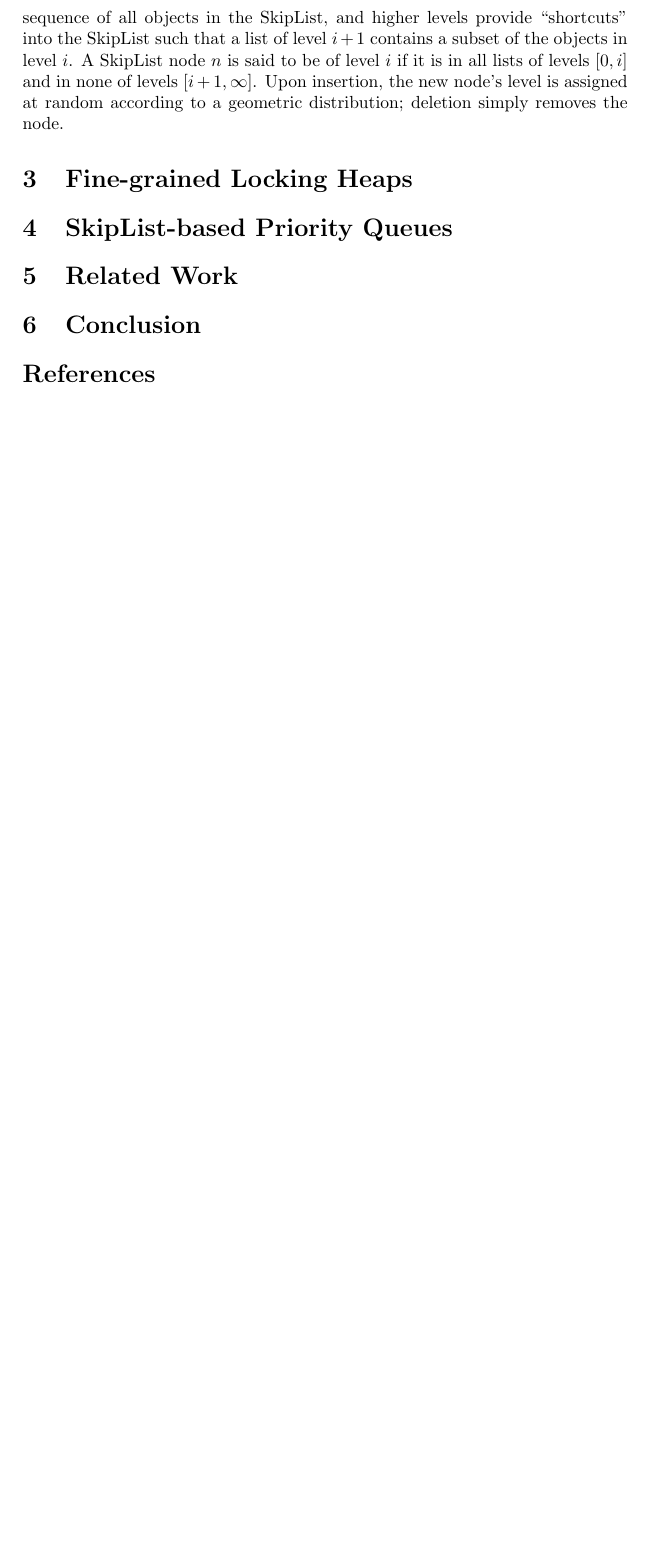
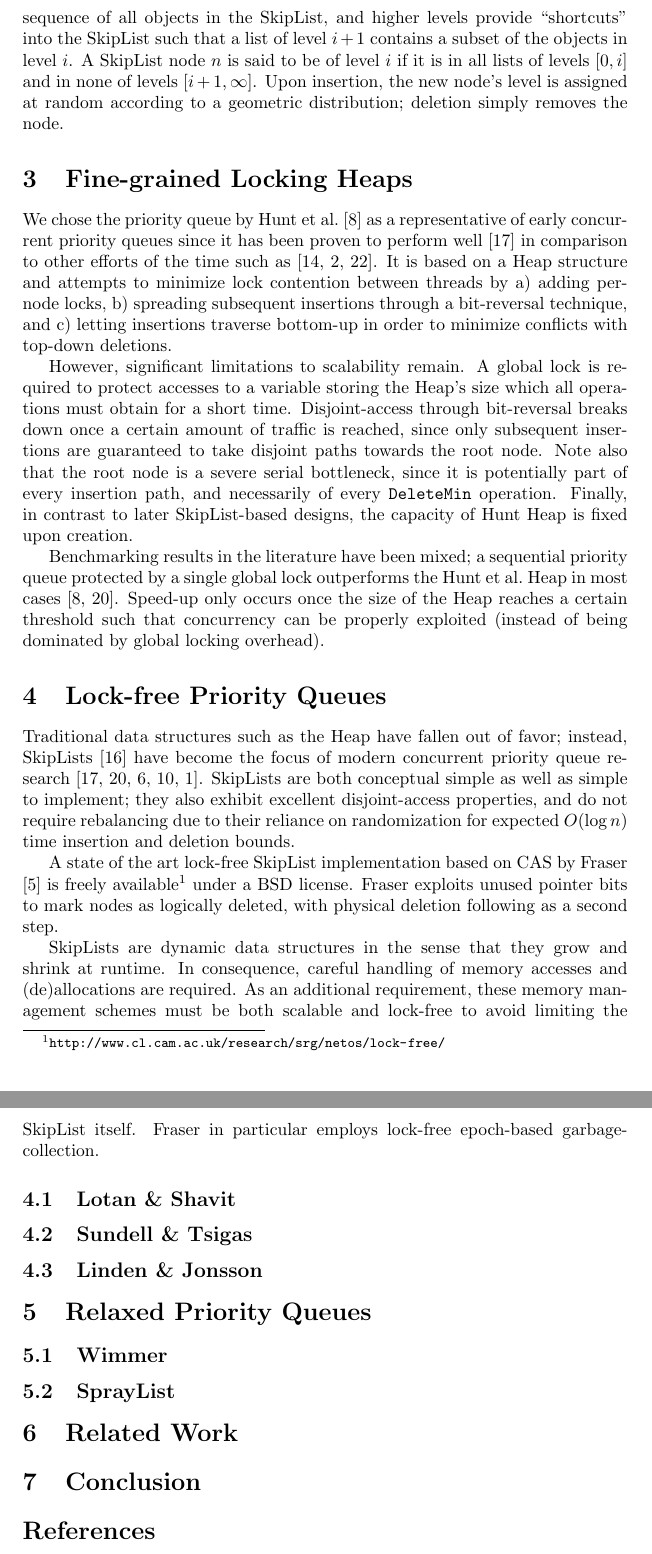
Before and after one commit to schuay/seminar_in_algorithms, a LaTeX paper (paper/paper.tex): part of page 3 of 4 before the commit and two parts of pages 3 and 4 of 5 after it, the two joined at a grey line, cut so that both start at the same text, the shorter picture padded with empty space. Compiled offline with pdfLaTeX.

Commit message:
Hunt heaps, concurrent SkipLists

```diff
--- a/paper/paper.tex
+++ b/paper/paper.tex
@@ -221,7 +222,65 @@ and in none of levels $[i + 1, \infty]$. Upon insertion, the new node's level is
 according to a geometric distribution; deletion simply removes the node.
 
 \section{Fine-grained Locking Heaps}
-\section{SkipList-based Priority Queues}
+
+We chose the priority queue by \citeauthor{hunt1996efficient} \cite{hunt1996efficient}
+as a representative of early concurrent priority queues since it has been proven to
+perform well \cite{shavit2000skiplist} in comparison to other efforts of the time such as \cite{nageshwara1988concurrent,ayani1990lr,yan1998lock}. % Many others \cite{shavit2000skiplist}.
+It is based on a Heap
+structure and attempts to minimize lock contention between threads by a) adding per-node
+locks, b) spreading subsequent insertions through a bit-reversal technique, % Elaborate on these.
+and c) letting insertions traverse bottom-up in order to minimize conflicts with
+top-down deletions.
+
+However, significant limitations to scalability remain. A global lock is required
+to protect accesses to a variable storing the Heap's size which all operations
+must obtain for a short time. Disjoint-access through bit-reversal breaks down
+once a certain amount of traffic is reached, since only subsequent insertions
+are guaranteed to take disjoint paths towards the root node. Note also that
+the root node is a severe serial bottleneck, since it is potentially part of
+every insertion path, and necessarily of every \lstinline|DeleteMin| operation.
+Finally, in contrast to later SkipList-based designs, the capacity of Hunt Heap
+is fixed upon creation.
+
+Benchmarking results in the literature have been mixed; a sequential priority
+queue protected by a single global lock outperforms the \citeauthor{hunt1996efficient}
+Heap in most cases \cite{hunt1996efficient,sundell2003fast}. Speed-up only occurs once
+the size of the Heap reaches a certain threshold such that concurrency
+can be properly exploited (instead of being dominated by global locking overhead).
+
+\section{Lock-free Priority Queues}
+
+Traditional data structures such as the Heap have fallen out of favor;
+instead, SkipLists \cite{pugh1990skip} have become the focus of modern concurrent
+priority queue research
+\cite{shavit2000skiplist,sundell2003fast,herlihy2012art,linden2013skiplist,alistarhspraylist}.
+SkipLists are both conceptual simple as well as simple to implement; they also exhibit
+excellent disjoint-access properties, and do not require rebalancing due to their
+reliance on randomization for expected $O(\log n)$ time insertion and deletion bounds.
+
+A state of the art lock-free SkipList implementation based on \ac{CAS}
+by \citeauthor{fraser2004practical} \cite{fraser2004practical} is freely available\footnote{
+\url{http://www.cl.cam.ac.uk/research/srg/netos/lock-free/}} under a BSD license.
+\citeauthor{fraser2004practical} exploits unused pointer bits to mark nodes as logically
+deleted, with physical deletion following as a second step.
+
+SkipLists are dynamic data structures in the sense that they grow and shrink
+at runtime. In consequence, careful handling of memory accesses and (de)allocations
+are required. As an additional requirement, these memory management schemes must
+be both scalable and lock-free to avoid limiting the SkipList itself.
+\citeauthor{fraser2004practical} in particular employs lock-free epoch-based garbage-collection.
+
+\subsection{Lotan \& Shavit}
+
+
+
+\subsection{Sundell \& Tsigas}
+\subsection{Linden \& Jonsson}
+
+\section{Relaxed Priority Queues}
+
+\subsection{Wimmer}
+\subsection{SprayList}
 
 \begin{comment}
 Sections / rough structure:
```
Also changed, not shown: common/bibliography.bib (+43 -0 lines), paper/paper.tex (7 more changed lines).
